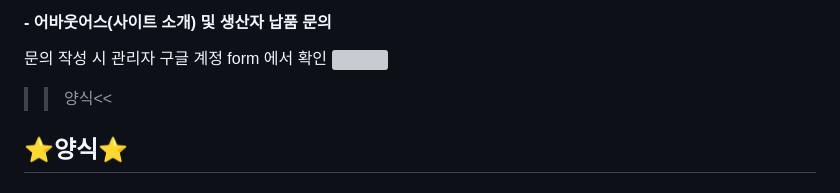
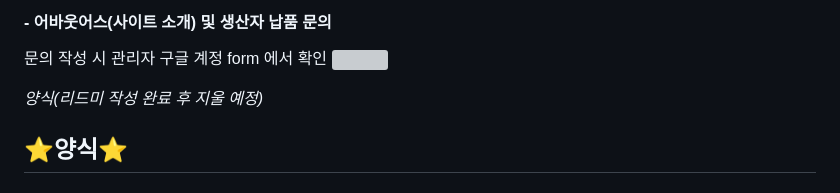
Before and after one commit to squidsquad6/uglytasty, a Markdown page: README.md, the part around one of its changes. Drawn GitHub-style; grey boxes are pictures that could not be loaded.

Commit message:
Update README.md_유리2

```diff
--- a/README.md
+++ b/README.md
@@ -46,7 +49,7 @@ ajax를 활용하여 아이디 중복 체크 기능 구현
 <img src="https://github.com/squidsquad6/uglytasty/blob/readme_img/uglytasty/src/main/webapp/resources/%EB%A0%88%EC%8B%9C%ED%94%BC%20-%20%EA%B2%8C%EC%8B%9C%EA%B8%80%20%EC%9E%91%EC%84%B1,%EC%88%98%EC%A0%95,%EC%82%AD%EC%A0%9C.gif?raw=true">
 
 
->>양식<<
+*양식(리드미 작성 완료 후 지울 예정)*
 ## ⭐양식⭐
 #### - 기능
 간단 설명
```
Also changed, not shown: other parts of README.md (+11 -7 lines).
